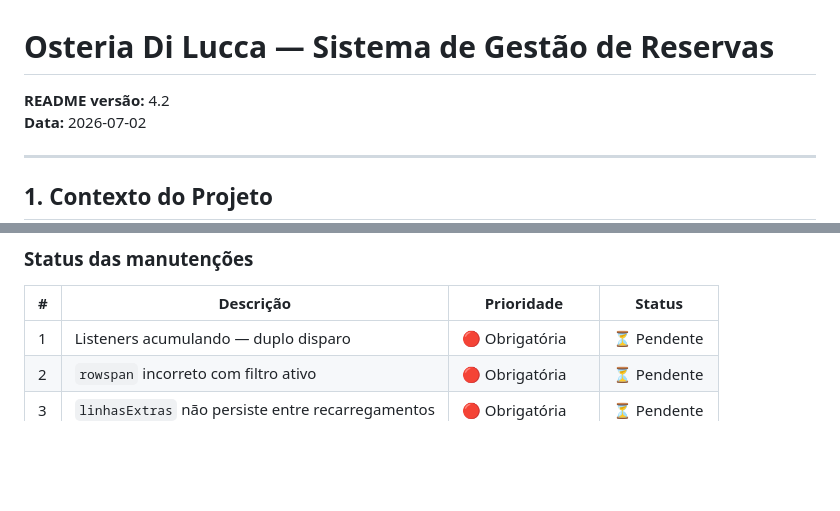
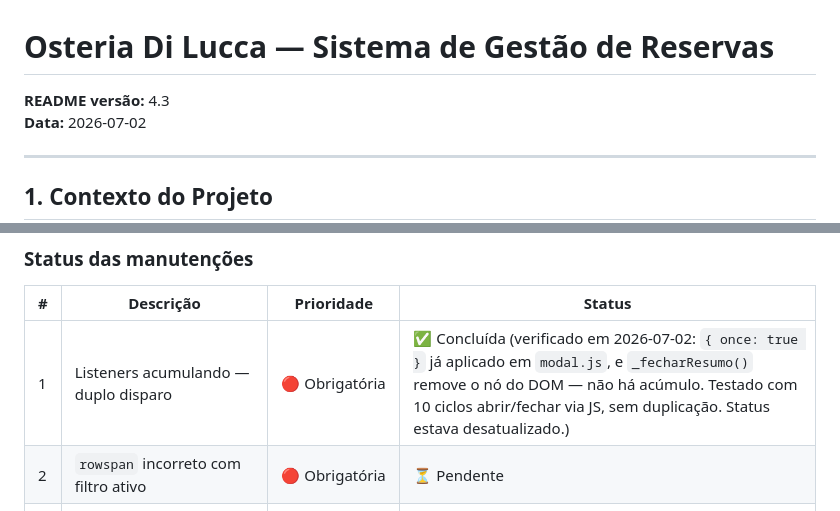
Before and after one commit to luisdienstmanntd/Gerenciador-de-Reservas, a Markdown page: prompt.md, 2 parts joined by grey strips. Drawn GitHub-style; blank space fills up the shorter version.

Commit message:
Verifica manutenção #1 (listeners) já corrigida — atualiza status desatualizado

```diff
--- a/prompt.md
+++ b/prompt.md
@@ -1,6 +1,6 @@
 # Osteria Di Lucca — Sistema de Gestão de Reservas
 
-**README versão:** 4.2
+**README versão:** 4.3
 **Data:** 2026-07-02
 
 ---
@@ -1056,7 +1056,7 @@ const acaoClique = res
 
 | # | Descrição | Prioridade | Status |
 |---|---|---|---|
-| 1 | Listeners acumulando — duplo disparo | 🔴 Obrigatória | ⏳ Pendente |
+| 1 | Listeners acumulando — duplo disparo | 🔴 Obrigatória | ✅ Concluída (verificado em 2026-07-02: `{ once: true }` já aplicado em `modal.js`, e `_fecharResumo()` remove o nó do DOM — não há acúmulo. Testado com 10 ciclos abrir/fechar via JS, sem duplicação. Status estava desatualizado.) |
 | 2 | `rowspan` incorreto com filtro ativo | 🔴 Obrigatória | ⏳ Pendente |
 | 3 | `linhasExtras` não persiste entre recarregamentos | 🔴 Obrigatória | ⏳ Pendente |
 | 4 | Race condition em ALTERAR HORÁRIO | 🟡 Recomendada | ⏳ Pendente |
```
